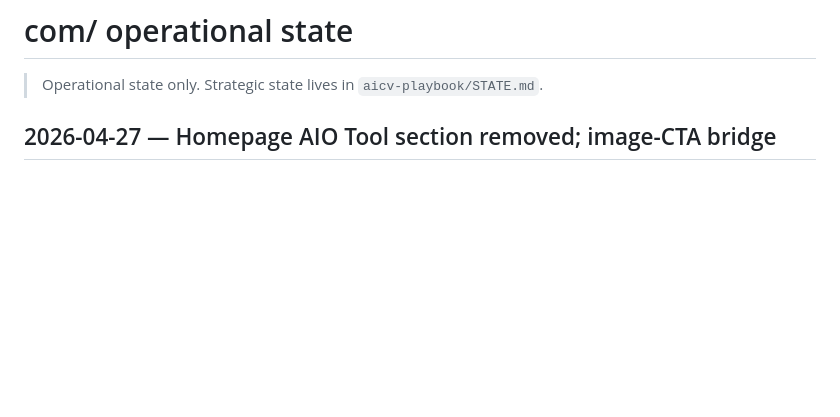
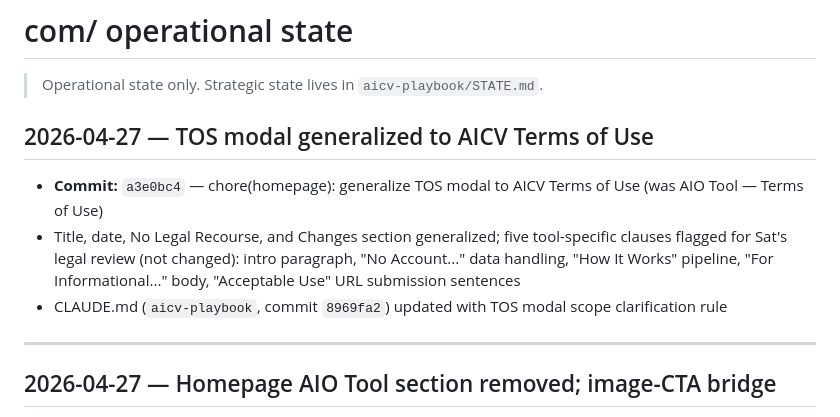
Before and after one commit to aicoachellavalley/homepage, a Markdown page: STATE.md, the part around the change. GitHub-like rendering; blank space fills up the shorter version.

Commit message:
chore(state): record TOS modal generalization and flagged clauses
Co-Authored-By: Claude Sonnet 4.6 <noreply@anthropic.com>

```diff
--- a/STATE.md
+++ b/STATE.md
@@ -1,6 +1,14 @@
 # com/ operational state
 
 > Operational state only. Strategic state lives in `aicv-playbook/STATE.md`.
+
+## 2026-04-27 — TOS modal generalized to AICV Terms of Use
+
+- **Commit:** `a3e0bc4` — chore(homepage): generalize TOS modal to AICV Terms of Use (was AIO Tool — Terms of Use)
+- Title, date, No Legal Recourse, and Changes section generalized; five tool-specific clauses flagged for Sat's legal review (not changed): intro paragraph, "No Account..." data handling, "How It Works" pipeline, "For Informational..." body, "Acceptable Use" URL submission sentences
+- CLAUDE.md (`aicv-playbook`, commit `8969fa2`) updated with TOS modal scope clarification rule
+
+---
 
 ## 2026-04-27 — Homepage AIO Tool section removed; image-CTA bridge
 
```
